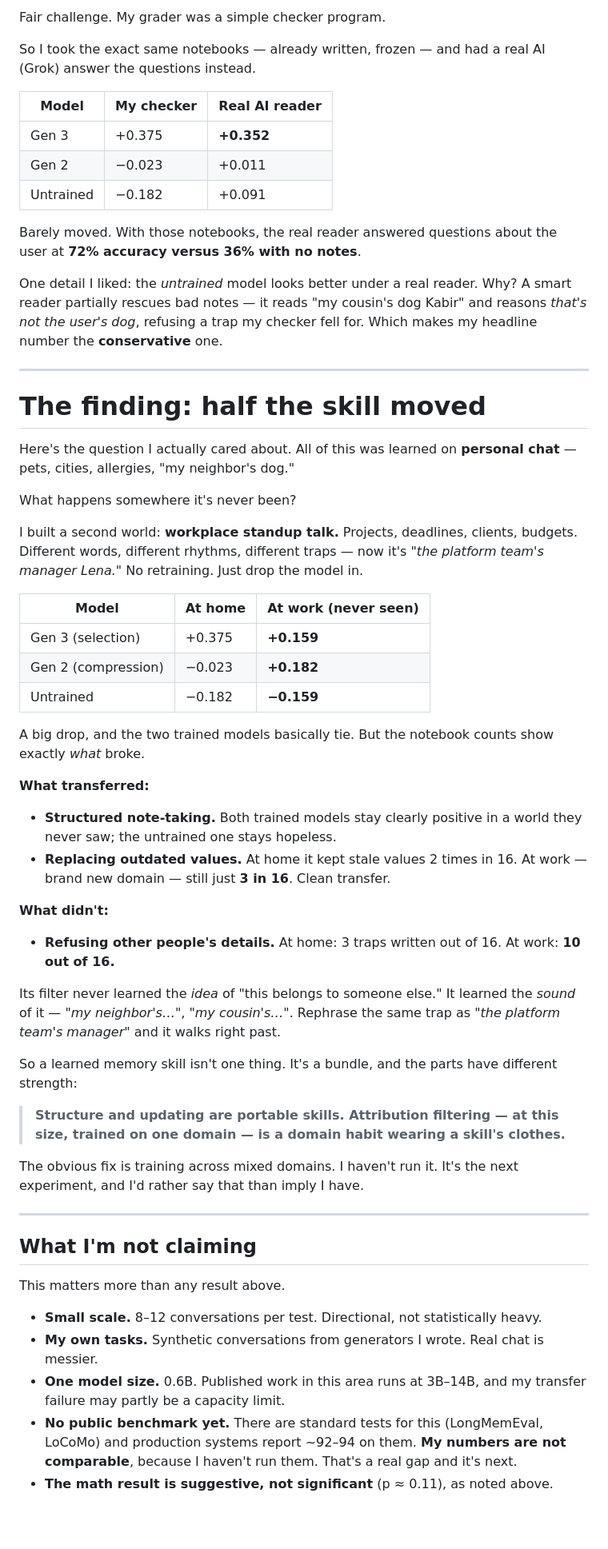
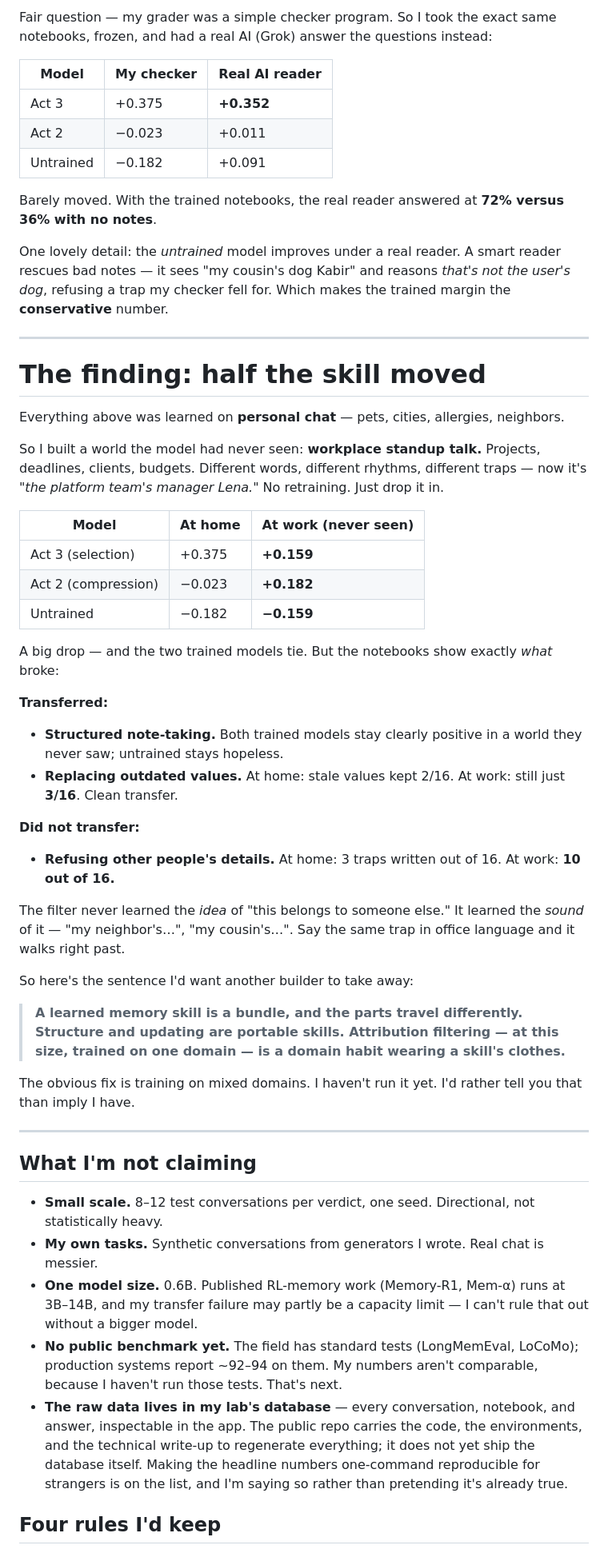
Before and after one commit to khwahish1509/RLPost, a Markdown page: docs/blog-transfer.md, the part around one of its changes. Shown at 80% size. Rendered like a GitHub page; blank space fills up the shorter version.

```diff
--- a/docs/blog-transfer.md
+++ b/docs/blog-transfer.md
@@ -175,62 +140,56 @@ It paid a price too: plain fact recall slipped from 75% to 62%. Being choosy som
 
-Fair challenge. My grader was a simple checker program.
-
-So I took the exact same notebooks — already written, frozen — and had a real AI (Grok) answer the questions instead.
+Fair question — my grader was a simple checker program. So I took the exact same notebooks, frozen, and had a real AI (Grok) answer the questions instead:
 
 | Model | My checker | **Real AI reader** |
 |---|---|---|
-| Gen 3 | +0.375 | **+0.352** |
-| Gen 2 | −0.023 | +0.011 |
+| Act 3 | +0.375 | **+0.352** |
+| Act 2 | −0.023 | +0.011 |
 | Untrained | −0.182 | +0.091 |
 
-Barely moved. With those notebooks, the real reader answered questions about the user at **72% accuracy versus 36% with no notes**.
+Barely moved. With the trained notebooks, the real reader answered at **72% versus 36% with no notes**.
 
-One detail I liked: the *untrained* model looks better under a real reader. Why? A smart reader partially rescues bad notes — it reads "my cousin's dog Kabir" and reasons *that's not the user's dog*, refusing a trap my checker fell for. Which makes my headline number the **conservative** one.
+One lovely detail: the *untrained* model improves under a real reader. A smart reader rescues bad notes — it sees "my cousin's dog Kabir" and reasons *that's not the user's dog*, refusing a trap my checker fell for. Which makes the trained margin the **conservative** number.
 
 ---
 
 # The finding: half the skill moved
 
-Here's the question I actually cared about. All of this was learned on **personal chat** — pets, cities, allergies, "my neighbor's dog."
+Everything above was learned on **personal chat** — pets, cities, allergies, neighbors.
 
-What happens somewhere it's never been?
-
-I built a second world: **workplace standup talk.** Projects, deadlines, clients, budgets. Different words, different rhythms, different traps — now it's *"the platform team's manager Lena."* No retraining. Just drop the model in.
+So I built a world the model had never seen: **workplace standup talk.** Projects, deadlines, clients, budgets. Different words, different rhythms, different traps — now it's *"the platform team's manager Lena."* No retraining. Just drop it in.
 
 | Model | At home | **At work (never seen)** |
 |---|---|---|
-| Gen 3 (selection) | +0.375 | **+0.159** |
-| Gen 2 (compression) | −0.023 | **+0.182** |
+| Act 3 (selection) | +0.375 | **+0.159** |
+| Act 2 (compression) | −0.023 | **+0.182** |
 | Untrained | −0.182 | **−0.159** |
 
-A big drop, and the two trained models basically tie. But the notebook counts show exactly *what* broke.
+A big drop — and the two trained models tie. But the notebooks show exactly *what* broke:
 
-**What transferred:**
+**Transferred:**
+- **Structured note-taking.** Both trained models stay clearly positive in a world they never saw; untrained stays hopeless.
+- **Replacing outdated values.** At home: stale values kept 2/16. At work: still just **3/16**. Clean transfer.
 
-- **Structured note-taking.** Both trained models stay clearly positive in a world they never saw; the untrained one stays hopeless.
-- **Replacing outdated values.** At home it kept stale values 2 times in 16. At work — brand new domain — still just **3 in 16**. Clean transfer.
-
-**What didn't:**
-
+**Did not transfer:**
 - **Refusing other people's details.** At home: 3 traps written out of 16. At work: **10 out of 16.**
 
-Its filter never learned the *idea* of "this belongs to someone else." It learned the *sound* of it — *"my neighbor's…"*, *"my cousin's…"*. Rephrase the same trap as *"the platform team's manager"* and it walks right past.
+The filter never learned the *idea* of "this belongs to someone else." It learned the *sound* of it — "my neighbor's…", "my cousin's…". Say the same trap in office language and it walks right past.
 
-So a learned memory skill isn't one thing. It's a bundle, and the parts have different strength:
+So here's the sentence I'd want another builder to take away:
 
-> **Structure and updating are portable skills. Attribution filtering — at this size, trained on one domain — is a domain habit wearing a skill's clothes.**
+> **A learned memory skill is a bundle, and the parts travel differently. Structure and updating are portable skills. Attribution filtering — at this size, trained on one domain — is a domain habit wearing a skill's clothes.**
 
-The obvious fix is training across mixed domains. I haven't run it. It's the next experiment, and I'd rather say that than imply I have.
+The obvious fix is training on mixed domains. I haven't run it yet. I'd rather tell you that than imply I have.
 
 ---
 
 ## What I'm not claiming
 
-This matters more than any result above.
+- **Small scale.** 8–12 test conversations per verdict, one seed. Directional, not statistically heavy.
+- **My own tasks.** Synthetic conversations from generators I wrote. Real chat is messier.
+- **One model size.** 0.6B. Published RL-memory work (Memory-R1, Mem-α) runs at 3B–14B, and my transfer failure may partly be a capacity limit — I can't rule that out without a bigger model.
+- **No public benchmark yet.** The field has standard tests (LongMemEval, LoCoMo); production systems report ~92–94 on them. My numbers aren't comparable, because I haven't run those tests. That's next.
+- **The raw data lives in my lab's database** — every conversation, notebook, and answer, inspectable in the app. The public repo carries the code, the environments, and the technical write-up to regenerate everything; it does not yet ship the database itself. Making the headline numbers one-command reproducible for strangers is on the list, and I'm saying so rather than pretending it's already true.
 
-- **Small scale.** 8–12 conversations per test. Directional, not statistically heavy.
-- **My own tasks.** Synthetic conversations from generators I wrote. Real chat is messier.
-- **One model size.** 0.6B. Published work in this area runs at 3B–14B, and my transfer failure may partly be a capacity limit.
-- **No public benchmark yet.** There are standard tests for this (LongMemEval, LoCoMo) and production systems report ~92–94 on them. **My numbers are not comparable**, because I haven't run them. That's a real gap and it's next.
-- **The math result is suggestive, not significant** (p ≈ 0.11), as noted above.
+## Four rules I'd keep
 
```
Also changed, not shown: other parts of docs/blog-transfer.md (+63 -113 lines), docs/share-posts.md (added, +126 -0 lines).
